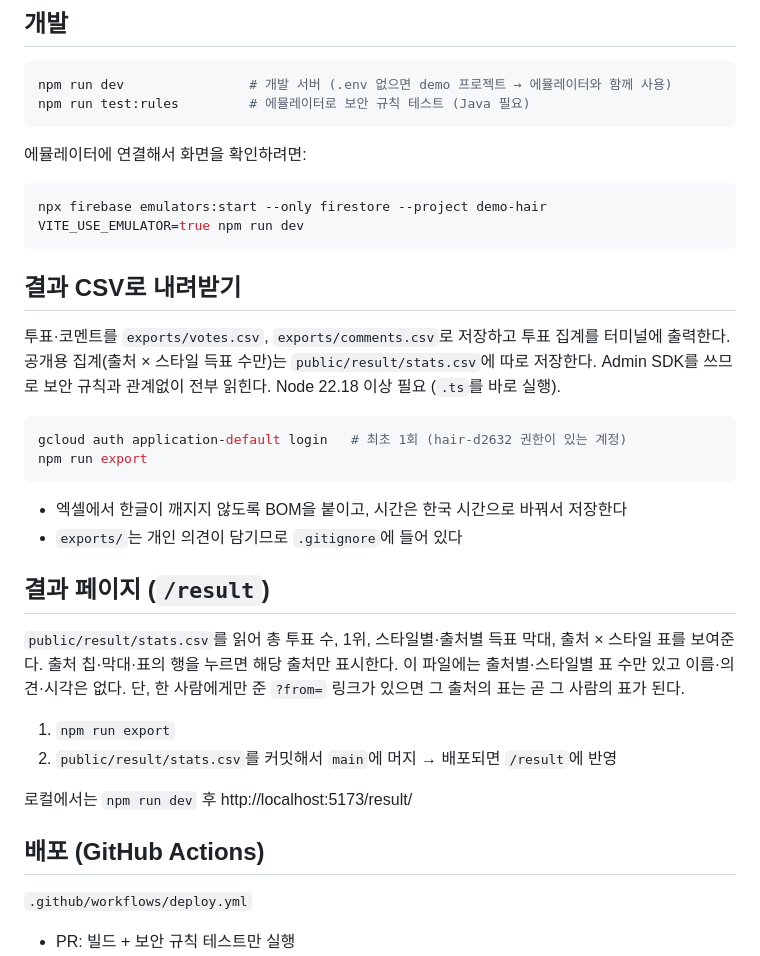
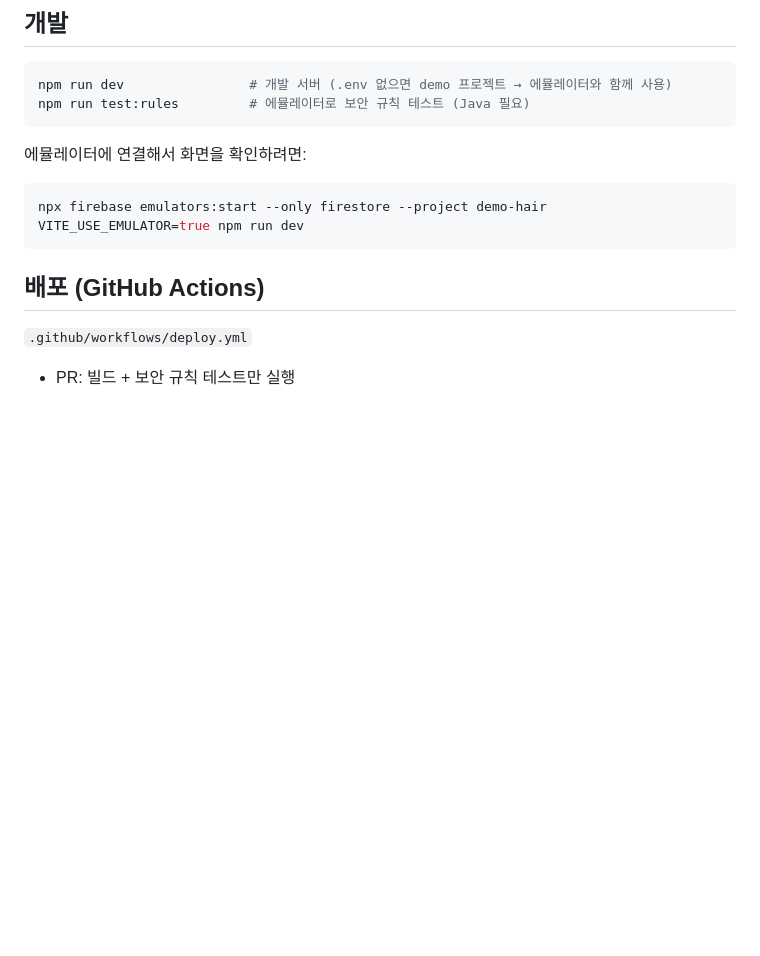
Before and after one commit to mongwan/hair, a Markdown page: README.md, the part around one of its changes. Rendered like a GitHub page; blank space fills up the shorter version.

````diff
--- a/README.md
+++ b/README.md
@@ -35,32 +36,6 @@ npm run test:rules         # 에뮬레이터로 보안 규칙 테스트 (Java
 npx firebase emulators:start --only firestore --project demo-hair
 VITE_USE_EMULATOR=true npm run dev
 ```
-
-## 결과 CSV로 내려받기
-
-투표·코멘트를 `exports/votes.csv`, `exports/comments.csv`로 저장하고 투표 집계를 터미널에 출력한다.
-공개용 집계(출처 × 스타일 득표 수만)는 `public/result/stats.csv`에 따로 저장한다.
-Admin SDK를 쓰므로 보안 규칙과 관계없이 전부 읽힌다. Node 22.18 이상 필요 (`.ts`를 바로 실행).
-
-```bash
-gcloud auth application-default login   # 최초 1회 (hair-d2632 권한이 있는 계정)
-npm run export
-```
-
-- 엑셀에서 한글이 깨지지 않도록 BOM을 붙이고, 시간은 한국 시간으로 바꿔서 저장한다
-- `exports/`는 개인 의견이 담기므로 `.gitignore`에 들어 있다
-
-## 결과 페이지 (`/result`)
-
-`public/result/stats.csv`를 읽어 총 투표 수, 1위, 스타일별·출처별 득표 막대, 출처 × 스타일 표를 보여준다.
-출처 칩·막대·표의 행을 누르면 해당 출처만 표시한다.
-이 파일에는 출처별·스타일별 표 수만 있고 이름·의견·시각은 없다.
-단, 한 사람에게만 준 `?from=` 링크가 있으면 그 출처의 표는 곧 그 사람의 표가 된다.
-
-1. `npm run export`
-2. `public/result/stats.csv`를 커밋해서 `main`에 머지 → 배포되면 `/result`에 반영
-
-로컬에서는 `npm run dev` 후 http://localhost:5173/result/
 
 ## 배포 (GitHub Actions)
 
````
Also changed, not shown: other parts of README.md (+37 -4 lines), PLAN.md (+3 -0 lines).
